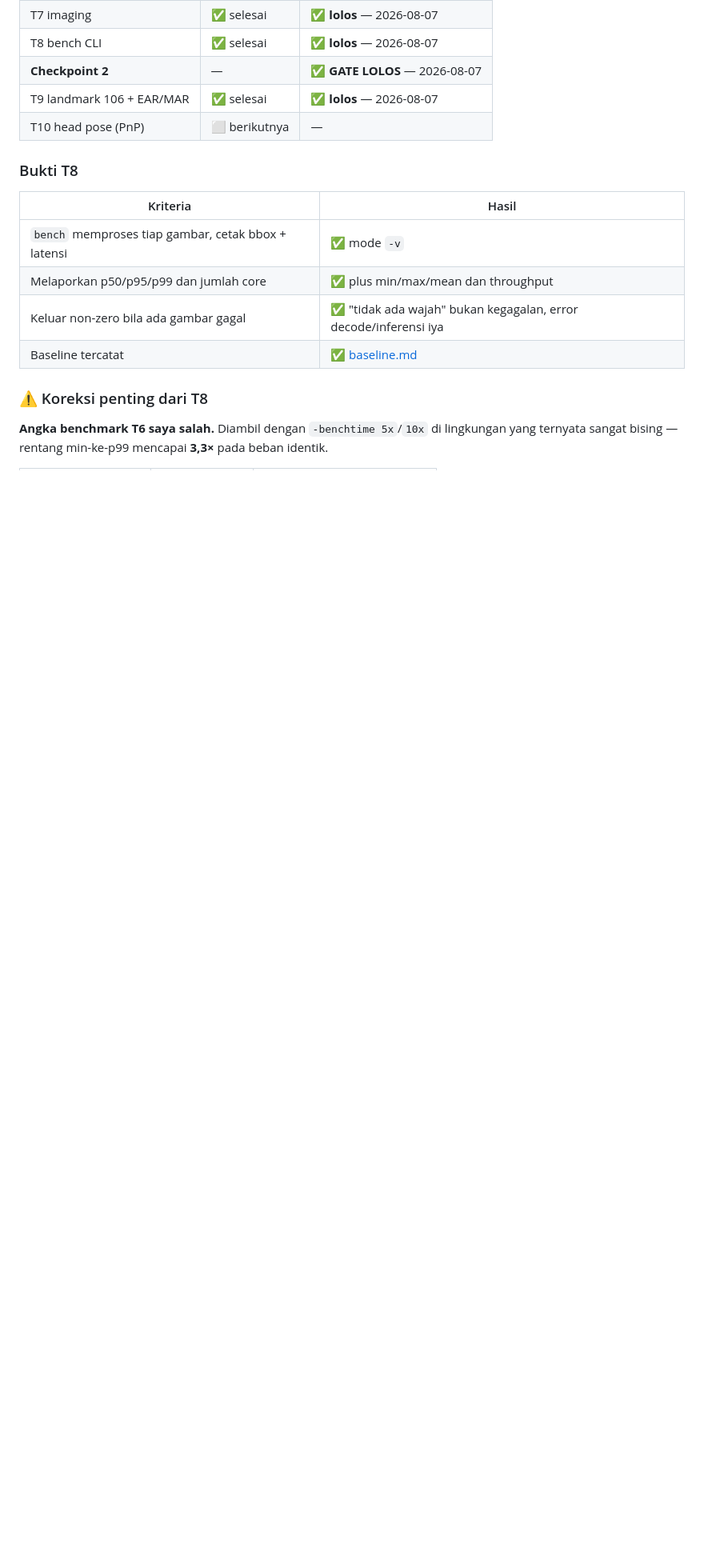
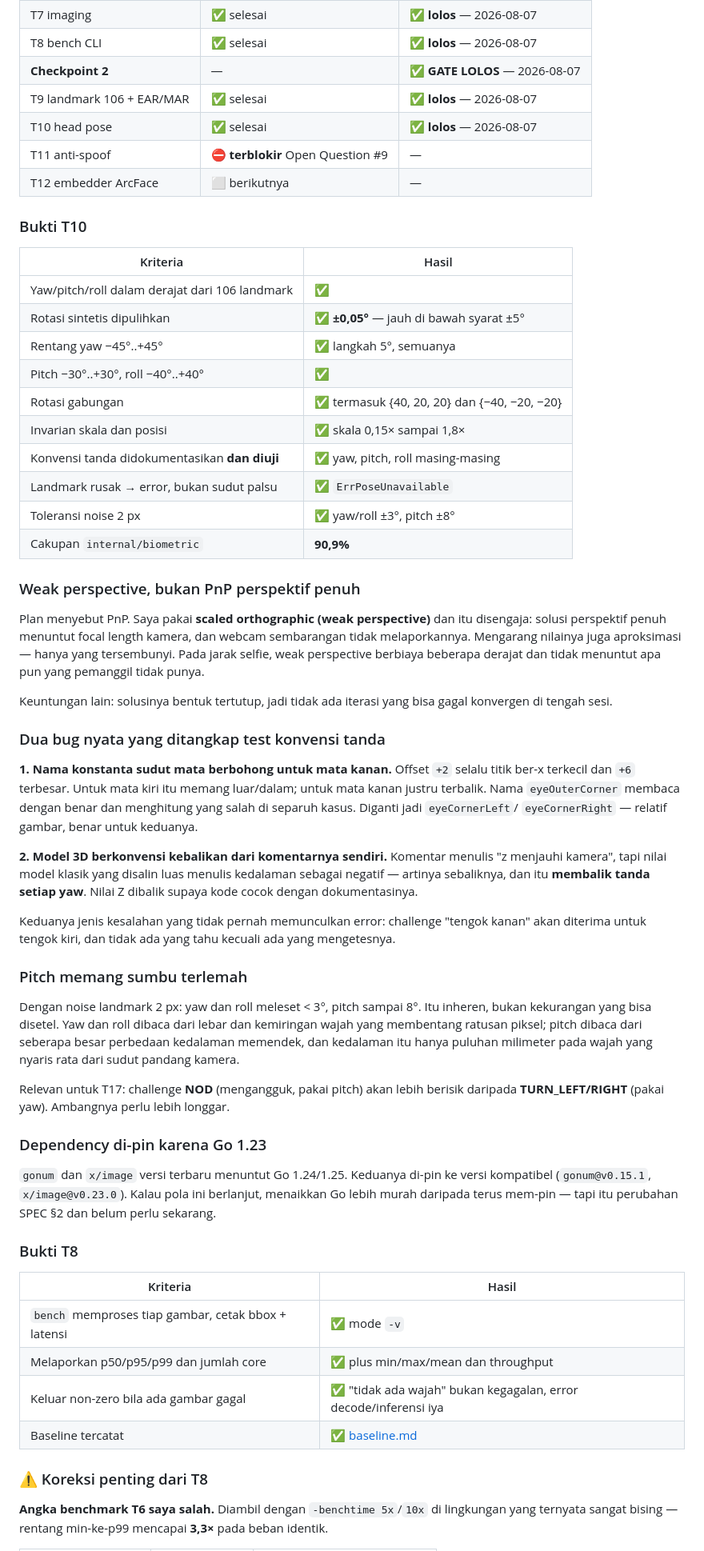
Before and after one commit to abdelrazzaq19/liveness_app, a Markdown page: tasks/todo.md, the part around the change. Shown at 80% size. Rendered like a GitHub page; blank space fills up the shorter version.

Commit message:
docs: catat hasil T10 dan keterbatasan pitch
Dengan noise landmark 2 px, yaw dan roll meleset di bawah 3 derajat sementara
pitch sampai 8. Itu inheren: yaw dan roll dibaca dari lebar dan kemiringan
wajah yang membentang ratusan piksel, pitch dari seberapa besar perbedaan
kedalaman memendek pada wajah yang nyaris rata dari sudut pandang kamera.

Relevan untuk T17: challenge mengangguk akan lebih berisik daripada menoleh,
dan ambangnya perlu lebih longgar.

Co-Authored-By: Claude Opus 5 <noreply@anthropic.com>

```diff
--- a/tasks/todo.md
+++ b/tasks/todo.md
@@ -24,7 +24,70 @@ Semua perintah dijalankan dari root project. `dev` merujuk ke service dev di `co
 | T8 bench CLI | ✅ selesai | ✅ **lolos** — 2026-08-07 |
 | **Checkpoint 2** | — | ✅ **GATE LOLOS** — 2026-08-07 |
 | T9 landmark 106 + EAR/MAR | ✅ selesai | ✅ **lolos** — 2026-08-07 |
-| T10 head pose (PnP) | ⬜ berikutnya | — |
+| T10 head pose | ✅ selesai | ✅ **lolos** — 2026-08-07 |
+| T11 anti-spoof | ⛔ **terblokir** Open Question #9 | — |
+| T12 embedder ArcFace | ⬜ berikutnya | — |
+
+### Bukti T10
+
+| Kriteria | Hasil |
+|---|---|
+| Yaw/pitch/roll dalam derajat dari 106 landmark | ✅ |
+| Rotasi sintetis dipulihkan | ✅ **±0,05°** — jauh di bawah syarat ±5° |
+| Rentang yaw −45°..+45° | ✅ langkah 5°, semuanya |
+| Pitch −30°..+30°, roll −40°..+40° | ✅ |
+| Rotasi gabungan | ✅ termasuk {40, 20, 20} dan {−40, −20, −20} |
+| Invarian skala dan posisi | ✅ skala 0,15× sampai 1,8× |
+| Konvensi tanda didokumentasikan **dan diuji** | ✅ yaw, pitch, roll masing-masing |
+| Landmark rusak → error, bukan sudut palsu | ✅ `ErrPoseUnavailable` |
+| Toleransi noise 2 px | ✅ yaw/roll ±3°, pitch ±8° |
+| Cakupan `internal/biometric` | **90,9%** |
+
+### Weak perspective, bukan PnP perspektif penuh
+
+Plan menyebut PnP. Saya pakai **scaled orthographic (weak perspective)** dan itu
+disengaja: solusi perspektif penuh menuntut focal length kamera, dan webcam
+sembarangan tidak melaporkannya. Mengarang nilainya juga aproksimasi — hanya
+yang tersembunyi. Pada jarak selfie, weak perspective berbiaya beberapa derajat
+dan tidak menuntut apa pun yang pemanggil tidak punya.
+
+Keuntungan lain: solusinya bentuk tertutup, jadi tidak ada iterasi yang bisa
+gagal konvergen di tengah sesi.
+
+### Dua bug nyata yang ditangkap test konvensi tanda
+
+**1. Nama konstanta sudut mata berbohong untuk mata kanan.** Offset `+2` selalu
+titik ber-x terkecil dan `+6` terbesar. Untuk mata kiri itu memang luar/dalam;
+untuk mata kanan justru terbalik. Nama `eyeOuterCorner` membaca dengan benar dan
+menghitung yang salah di separuh kasus. Diganti jadi `eyeCornerLeft`/
+`eyeCornerRight` — relatif gambar, benar untuk keduanya.
+
+**2. Model 3D berkonvensi kebalikan dari komentarnya sendiri.** Komentar menulis
+"z menjauhi kamera", tapi nilai model klasik yang disalin luas menulis kedalaman
+sebagai negatif — artinya sebaliknya, dan itu **membalik tanda setiap yaw**.
+Nilai Z dibalik supaya kode cocok dengan dokumentasinya.
+
+Keduanya jenis kesalahan yang tidak pernah memunculkan error: challenge "tengok
+kanan" akan diterima untuk tengok kiri, dan tidak ada yang tahu kecuali ada yang
+mengetesnya.
+
+### Pitch memang sumbu terlemah
+
+Dengan noise landmark 2 px: yaw dan roll meleset < 3°, pitch sampai 8°. Itu
+inheren, bukan kekurangan yang bisa disetel. Yaw dan roll dibaca dari lebar dan
+kemiringan wajah yang membentang ratusan piksel; pitch dibaca dari seberapa besar
+perbedaan kedalaman memendek, dan kedalaman itu hanya puluhan milimeter pada
+wajah yang nyaris rata dari sudut pandang kamera.
+
+Relevan untuk T17: challenge **NOD** (mengangguk, pakai pitch) akan lebih berisik
+daripada **TURN_LEFT/RIGHT** (pakai yaw). Ambangnya perlu lebih longgar.
+
+### Dependency di-pin karena Go 1.23
+
+`gonum` dan `x/image` versi terbaru menuntut Go 1.24/1.25. Keduanya di-pin ke
+versi kompatibel (`gonum@v0.15.1`, `x/image@v0.23.0`). Kalau pola ini berlanjut,
+menaikkan Go lebih murah daripada terus mem-pin — tapi itu perubahan SPEC §2 dan
+belum perlu sekarang.
 
 ### Bukti T8
 
```
